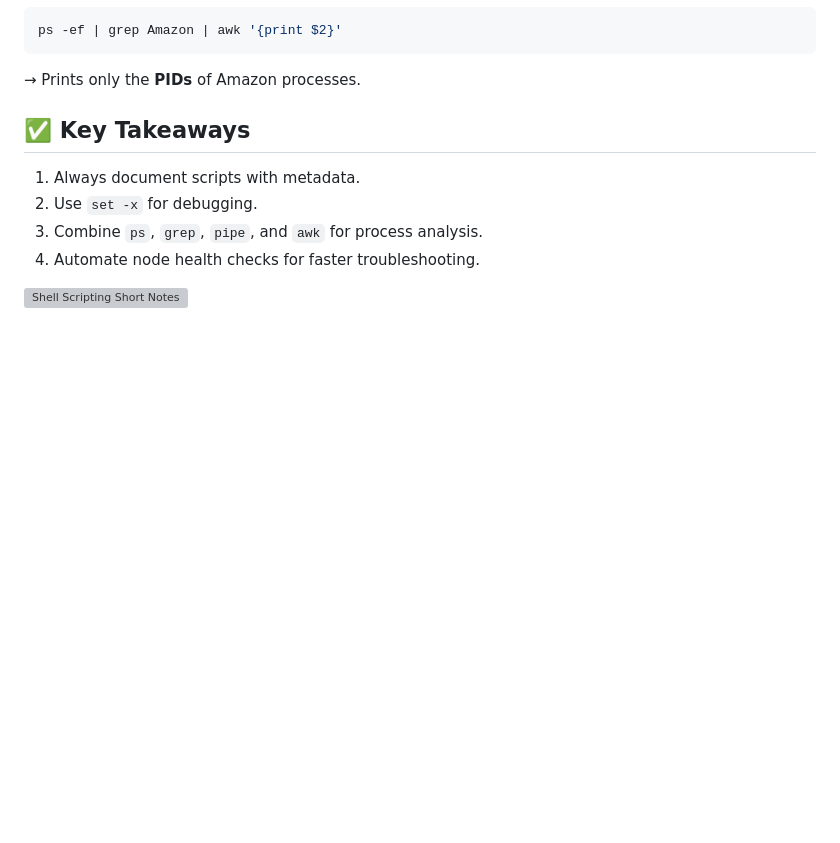
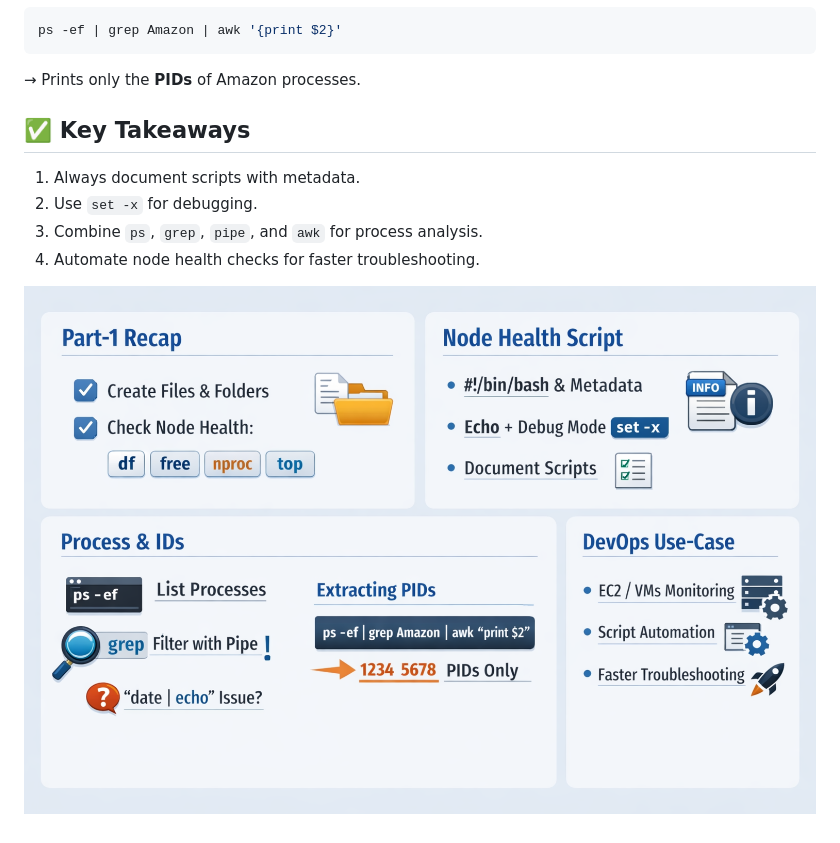
Before and after one commit to deepalidhebe/devops-learning-journey, a Markdown page: Day9-10/README.md, the part around the change. GitHub-like rendering; blank space fills up the shorter version; grey boxes are pictures that could not be loaded.

```diff
--- a/Day9-10/README.md
+++ b/Day9-10/README.md
@@ -138,4 +138,4 @@ ps -ef | grep Amazon | awk '{print $2}'
 3. Combine `ps`, `grep`, `pipe`, and `awk` for process analysis.
 4. Automate node health checks for faster troubleshooting.
 
-![Shell Scripting Short Notes](assets/day9-10-shortnotes.png)
+![Shell Scripting Short Notes](Day9-10.png)
```
